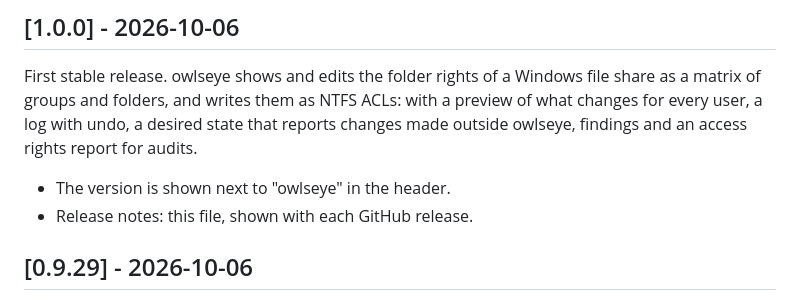
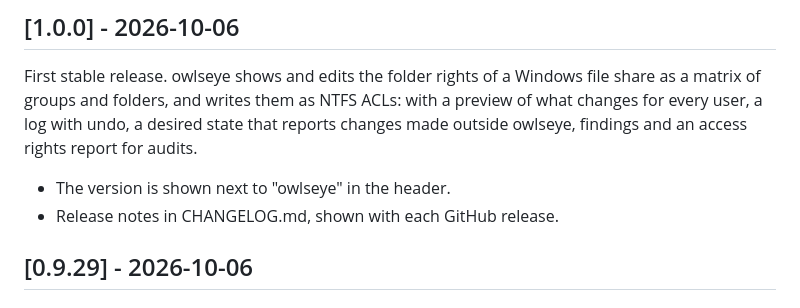
Before and after one commit to styliteag/owlseye, a Markdown page: CHANGELOG.md, the part around the change. Drawn GitHub-style.

Commit message:
changelog: wording of the 1.0.0 notes

```diff
--- a/CHANGELOG.md
+++ b/CHANGELOG.md
@@ -11,7 +11,7 @@ folders, and writes them as NTFS ACLs: with a preview of what changes for every
 that reports changes made outside owlseye, findings and an access rights report for audits.
 
 - The version is shown next to "owlseye" in the header.
-- Release notes: this file, shown with each GitHub release.
+- Release notes in CHANGELOG.md, shown with each GitHub release.
 
 ## [0.9.29] - 2026-10-06
 
```
